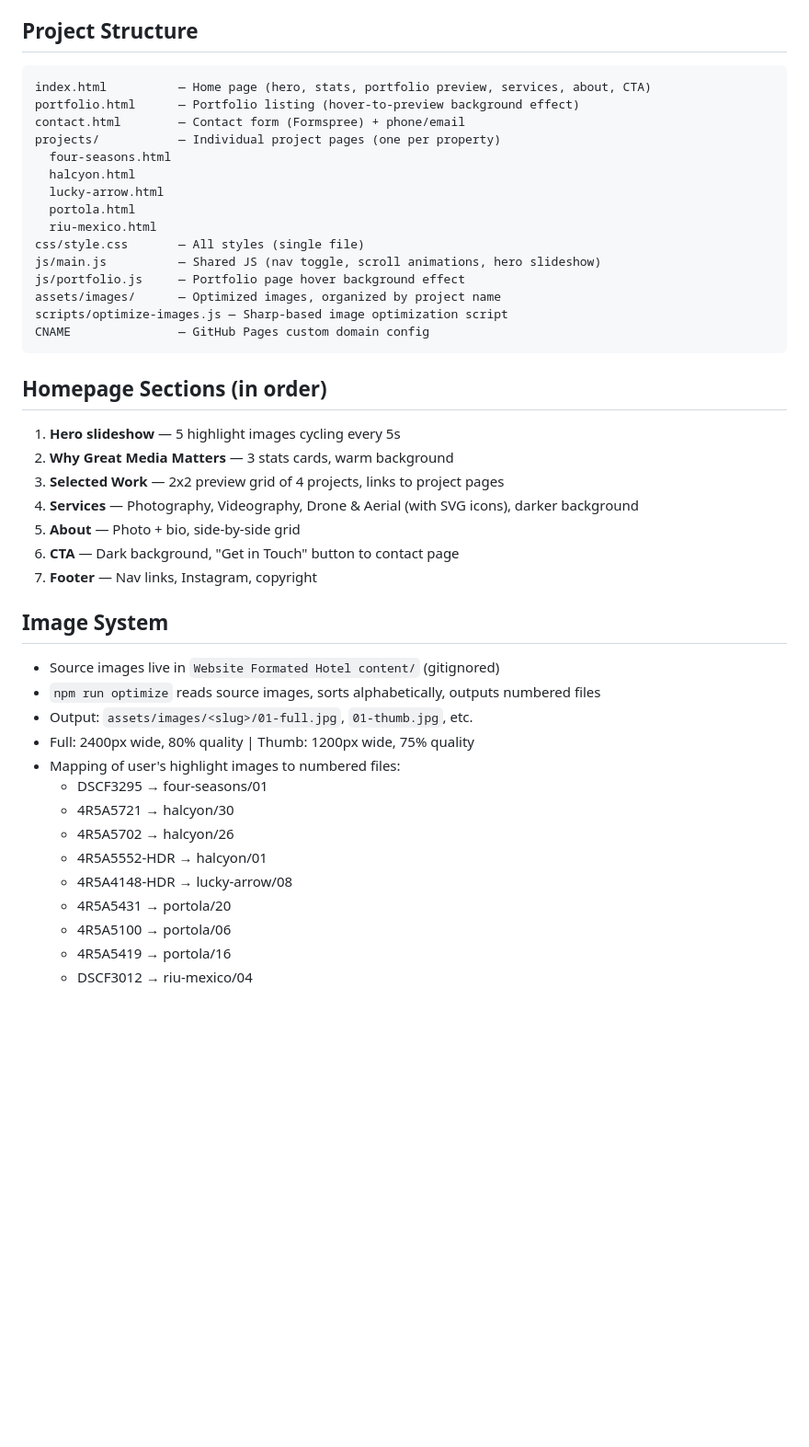
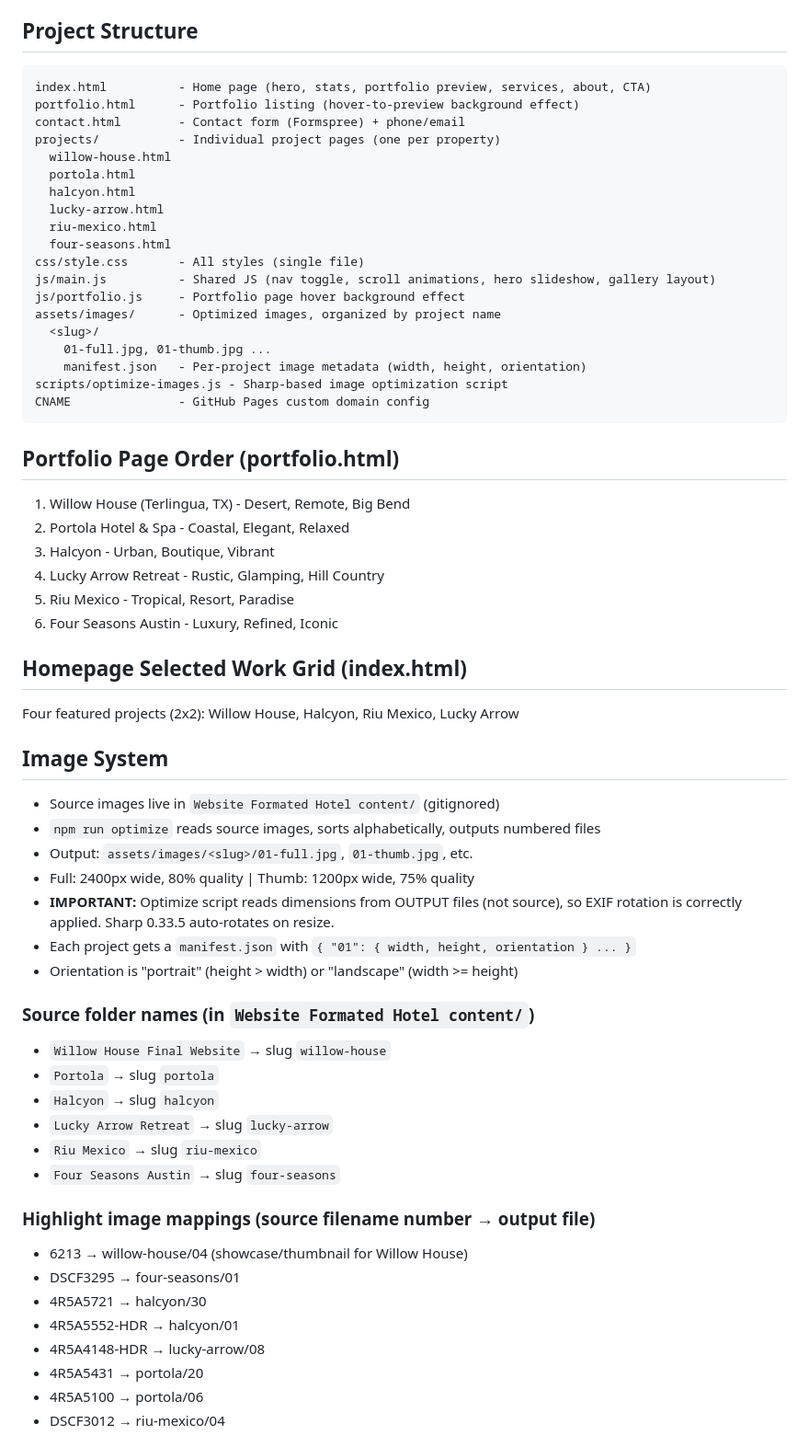
Before and after one commit to francis-bond/francis-bond-media, a Markdown page: CLAUDE.md, the part around one of its changes. Shown at 92% size. Drawn GitHub-style; blank space fills up the shorter version.

Commit message:
Update CLAUDE.md with current project state
Document gallery layout system, manifest.json pipeline, portfolio
ordering, removed images, and all conventions established this session.

Co-Authored-By: Claude Sonnet 4.6 <noreply@anthropic.com>

````diff
--- a/CLAUDE.md
+++ b/CLAUDE.md
@@ -21,44 +21,62 @@ Showcase hospitality photography and videography by Francis Bond Media. Target a
 
 ## Project Structure
 ```
-index.html          — Home page (hero, stats, portfolio preview, services, about, CTA)
-portfolio.html      — Portfolio listing (hover-to-preview background effect)
-contact.html        — Contact form (Formspree) + phone/email
-projects/           — Individual project pages (one per property)
-  four-seasons.html
+index.html          - Home page (hero, stats, portfolio preview, services, about, CTA)
+portfolio.html      - Portfolio listing (hover-to-preview background effect)
+contact.html        - Contact form (Formspree) + phone/email
+projects/           - Individual project pages (one per property)
+  willow-house.html
+  portola.html
   halcyon.html
   lucky-arrow.html
-  portola.html
   riu-mexico.html
-css/style.css       — All styles (single file)
-js/main.js          — Shared JS (nav toggle, scroll animations, hero slideshow)
-js/portfolio.js     — Portfolio page hover background effect
-assets/images/      — Optimized images, organized by project name
-scripts/optimize-images.js — Sharp-based image optimization script
-CNAME               — GitHub Pages custom domain config
+  four-seasons.html
+css/style.css       - All styles (single file)
+js/main.js          - Shared JS (nav toggle, scroll animations, hero slideshow, gallery layout)
+js/portfolio.js     - Portfolio page hover background effect
+assets/images/      - Optimized images, organized by project name
+  <slug>/
+    01-full.jpg, 01-thumb.jpg ...
+    manifest.json   - Per-project image metadata (width, height, orientation)
+scripts/optimize-images.js - Sharp-based image optimization script
+CNAME               - GitHub Pages custom domain config
 ```
 
-## Homepage Sections (in order)
-1. **Hero slideshow** — 5 highlight images cycling every 5s
-2. **Why Great Media Matters** — 3 stats cards, warm background
-3. **Selected Work** — 2x2 preview grid of 4 projects, links to project pages
-4. **Services** — Photography, Videography, Drone & Aerial (with SVG icons), darker background
-5. **About** — Photo + bio, side-by-side grid
-6. **CTA** — Dark background, "Get in Touch" button to contact page
-7. **Footer** — Nav links, Instagram, copyright
+## Portfolio Page Order (portfolio.html)
+1. Willow House (Terlingua, TX) - Desert, Remote, Big Bend
+2. Portola Hotel & Spa - Coastal, Elegant, Relaxed
+3. Halcyon - Urban, Boutique, Vibrant
+4. Lucky Arrow Retreat - Rustic, Glamping, Hill Country
+5. Riu Mexico - Tropical, Resort, Paradise
+6. Four Seasons Austin - Luxury, Refined, Iconic
+
+## Homepage Selected Work Grid (index.html)
+Four featured projects (2x2): Willow House, Halcyon, Riu Mexico, Lucky Arrow
 
 ## Image System
 - Source images live in `Website Formated Hotel content/` (gitignored)
 - `npm run optimize` reads source images, sorts alphabetically, outputs numbered files
 - Output: `assets/images/<slug>/01-full.jpg`, `01-thumb.jpg`, etc.
 - Full: 2400px wide, 80% quality | Thumb: 1200px wide, 75% quality
-- Mapping of user's highlight images to numbered files:
-  - DSCF3295 → four-seasons/01
-  - 4R5A5721 → halcyon/30
-  - 4R5A5702 → halcyon/26
-  - 4R5A5552-HDR → halcyon/01
-  - 4R5A4148-HDR → lucky-arrow/08
-  - 4R5A5431 → portola/20
-  - 4R5A5100 → portola/06
-  - 4R5A5419 → portola/16
-  - DSCF3012 → riu-mexico/04
+- **IMPORTANT:** Optimize script reads dimensions from OUTPUT files (not source), so EXIF rotation is correctly applied. Sharp 0.33.5 auto-rotates on resize.
+- Each project gets a `manifest.json` with `{ "01": { width, height, orientation } ... }`
+- Orientation is "portrait" (height > width) or "landscape" (width >= height)
+
+### Source folder names (in `Website Formated Hotel content/`)
+- `Willow House Final Website` → slug `willow-house`
+- `Portola` → slug `portola`
+- `Halcyon` → slug `halcyon`
+- `Lucky Arrow Retreat` → slug `lucky-arrow`
+- `Riu Mexico` → slug `riu-mexico`
+- `Four Seasons Austin` → slug `four-seasons`
+
+### Highlight image mappings (source filename number → output file)
+- 6213 → willow-house/04 (showcase/thumbnail for Willow House)
+- DSCF3295 → four-seasons/01
+- 4R5A5721 → halcyon/30
+- 4R5A5552-HDR → halcyon/01
+- 4R5A4148-HDR → lucky-arrow/08
+- 4R5A5431 → portola/20
+- 4R5A5100 → portola/06
+- DSCF3012 → riu-mexico/04
+
````
Also changed, not shown: other parts of CLAUDE.md (+20 -2 lines).
